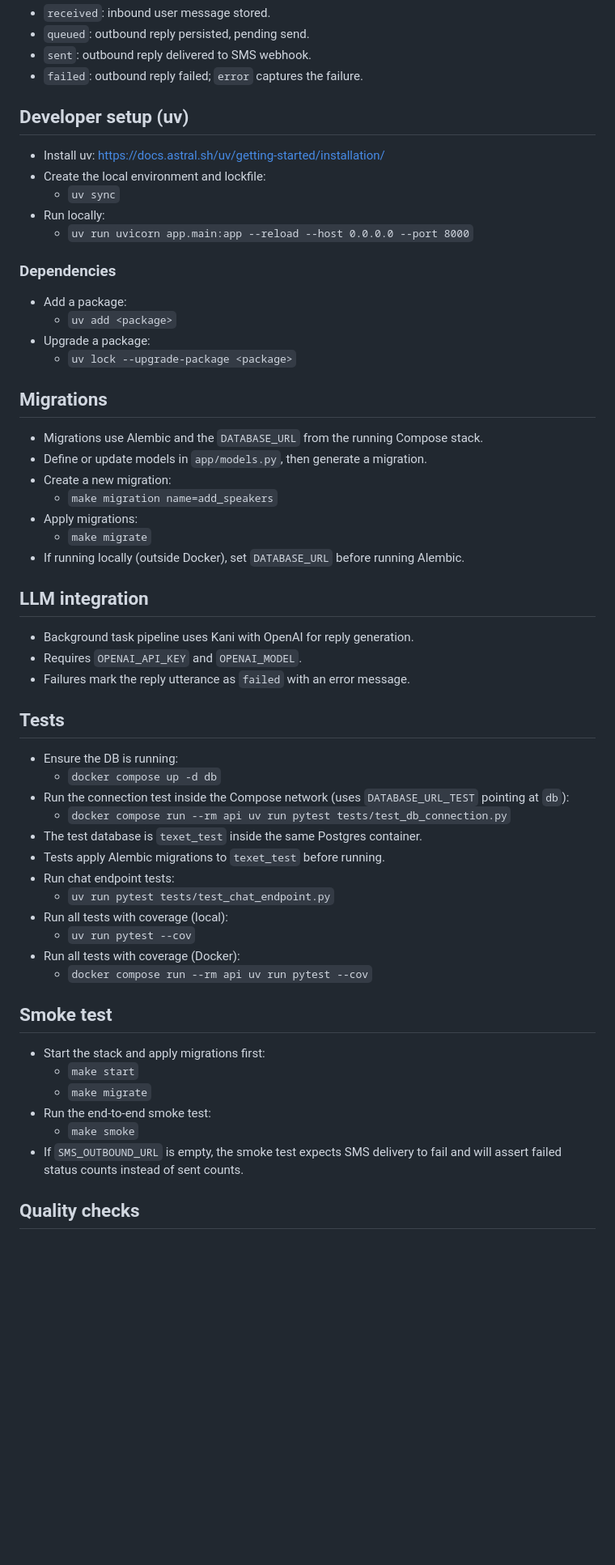
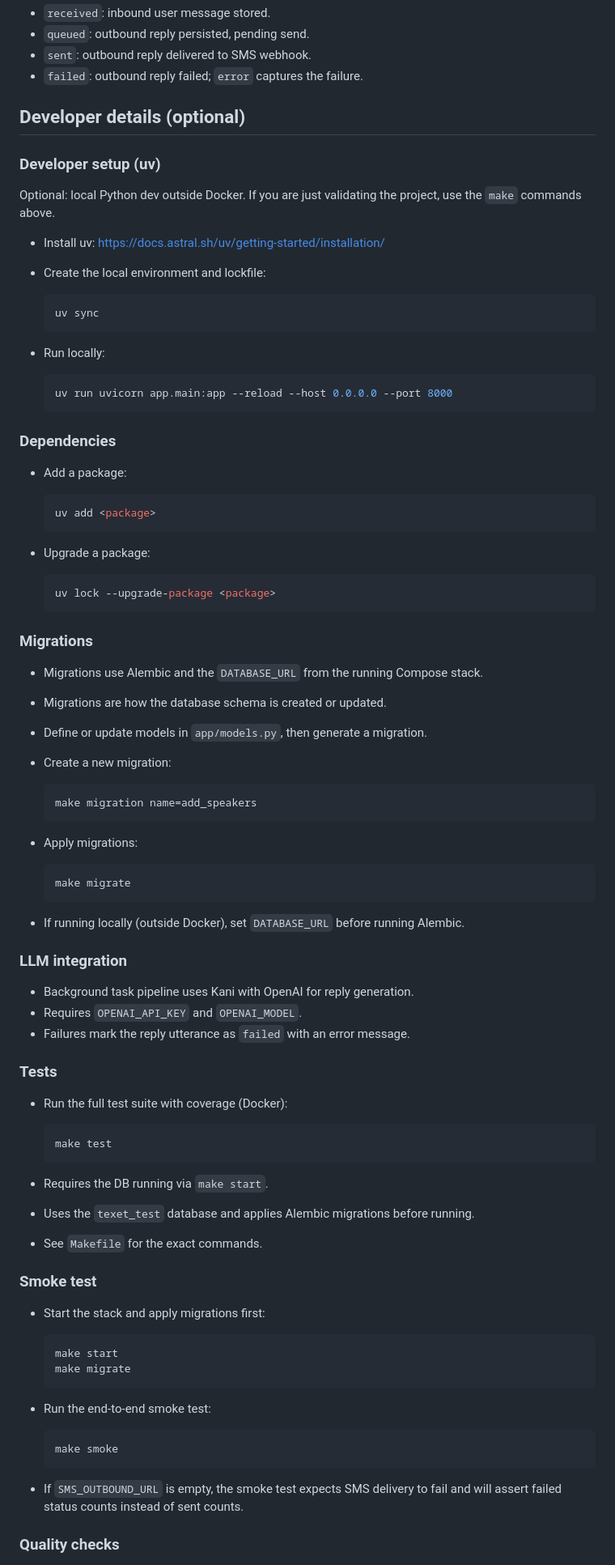
Before and after one commit to wwbp/texet, a Markdown page: README.md, the part around one of its changes. Shown at 81% size. Drawn GitHub-style; blank space fills up the shorter version.

Commit message:
Refine README guidance

````diff
--- a/README.md
+++ b/README.md
@@ -99,60 +130,86 @@ Timezone:
 - `sent`: outbound reply delivered to SMS webhook.
 - `failed`: outbound reply failed; `error` captures the failure.
 
-## Developer setup (uv)
+## Developer details (optional)
+
+### Developer setup (uv)
+
+Optional: local Python dev outside Docker. If you are just validating the project, use the
+`make` commands above.
 
 - Install uv: <https://docs.astral.sh/uv/getting-started/installation/>
 - Create the local environment and lockfile:
-  - `uv sync`
+
+  ```bash
+  uv sync
+  ```
 - Run locally:
-  - `uv run uvicorn app.main:app --reload --host 0.0.0.0 --port 8000`
+
+  ```bash
+  uv run uvicorn app.main:app --reload --host 0.0.0.0 --port 8000
+  ```
 
 ### Dependencies
 
 - Add a package:
-  - `uv add <package>`
+
+  ```bash
+  uv add <package>
+  ```
 - Upgrade a package:
-  - `uv lock --upgrade-package <package>`
 
-## Migrations
+  ```bash
+  uv lock --upgrade-package <package>
+  ```
+
+### Migrations
 
 - Migrations use Alembic and the `DATABASE_URL` from the running Compose stack.
+- Migrations are how the database schema is created or updated.
 - Define or update models in `app/models.py`, then generate a migration.
 - Create a new migration:
-  - `make migration name=add_speakers`
+
+  ```bash
+  make migration name=add_speakers
+  ```
 - Apply migrations:
-  - `make migrate`
+
+  ```bash
+  make migrate
+  ```
 - If running locally (outside Docker), set `DATABASE_URL` before running Alembic.
 
-## LLM integration
+### LLM integration
 
 - Background task pipeline uses Kani with OpenAI for reply generation.
 - Requires `OPENAI_API_KEY` and `OPENAI_MODEL`.
 - Failures mark the reply utterance as `failed` with an error message.
 
-## Tests
+### Tests
 
-- Ensure the DB is running:
-  - `docker compose up -d db`
-- Run the connection test inside the Compose network (uses `DATABASE_URL_TEST` pointing at `db`):
-  - `docker compose run --rm api uv run pytest tests/test_db_connection.py`
-- The test database is `texet_test` inside the same Postgres container.
-- Tests apply Alembic migrations to `texet_test` before running.
-- Run chat endpoint tests:
-  - `uv run pytest tests/test_chat_endpoint.py`
-- Run all tests with coverage (local):
-  - `uv run pytest --cov`
-- Run all tests with coverage (Docker):
-  - `docker compose run --rm api uv run pytest --cov`
+- Run the full test suite with coverage (Docker):
 
-## Smoke test
+  ```bash
+  make test
+  ```
+- Requires the DB running via `make start`.
+- Uses the `texet_test` database and applies Alembic migrations before running.
+- See `Makefile` for the exact commands.
+
+### Smoke test
 
 - Start the stack and apply migrations first:
-  - `make start`
-  - `make migrate`
+
+  ```bash
+  make start
+  make migrate
+  ```
 - Run the end-to-end smoke test:
-  - `make smoke`
+
+  ```bash
+  make smoke
+  ```
 - If `SMS_OUTBOUND_URL` is empty, the smoke test expects SMS delivery to fail and will assert failed status counts instead of sent counts.
 
-## Quality checks
+### Quality checks
 
````
Also changed, not shown: other parts of README.md (+46 -19 lines).
